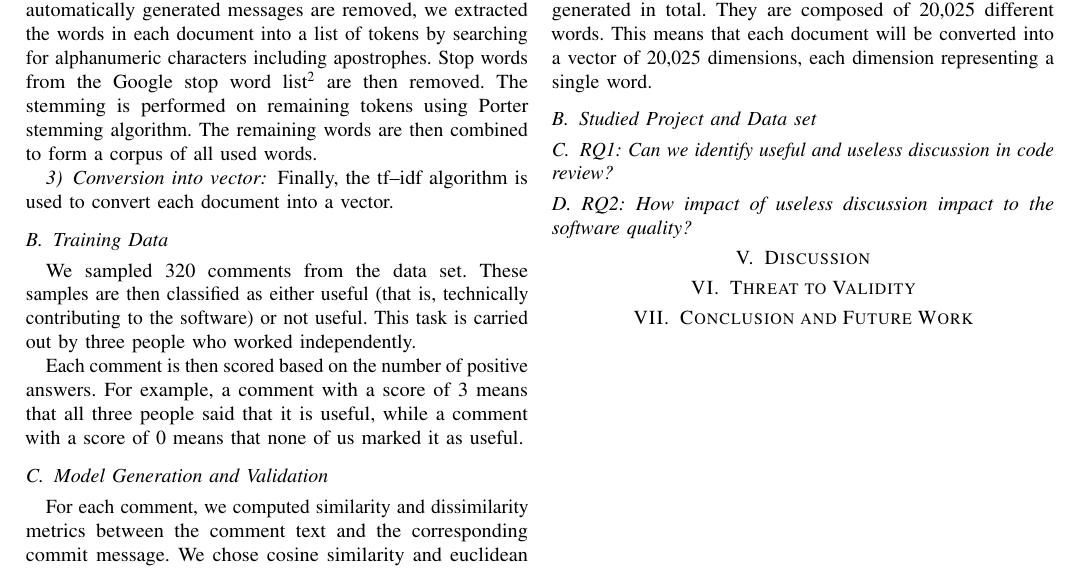
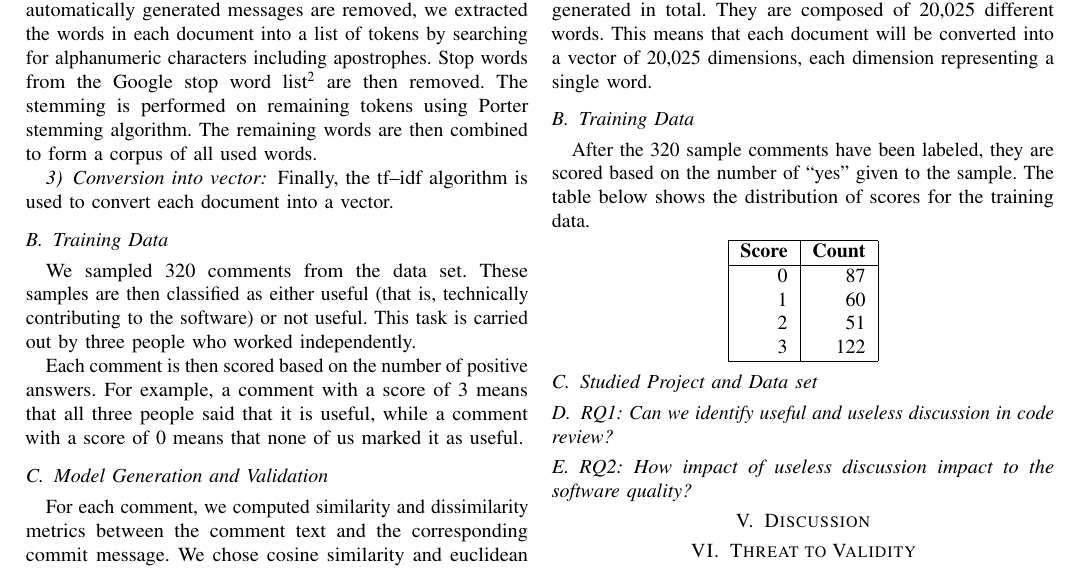
Before and after one commit to sdlab-naist/thaipang-intern-paper, a LaTeX paper (paper.tex): part of page 2 of 2, cut so that both start at the same text. Compiled offline with pdfLaTeX; a LaTeX package or settings file that is missing is left out.

Commit message:
write write write - result: training data

```diff
--- a/paper.tex
+++ b/paper.tex
@@ -192,6 +192,26 @@ After preprocessing, 393,238 tokens are generated in total. They are composed of
 This means that each document will be converted into a vector of 20,025 dimensions, each dimension representing a single word.
 
 
+
+\subsection{Training Data}
+
+After the 320 sample comments have been labeled,
+they are scored based on the number of ``yes'' given to the sample.
+The table below shows the distribution of scores for the training data.
+
+
+\begin{center}
+\begin{tabular}{|r|r|}
+\hline
+\bfseries Score & \bfseries Count \\
+\hline
+0 & 87 \\ 1 & 60 \\ 2 & 51 \\ 3 & 122 \\
+\hline
+\end{tabular}
+\end{center}
+
+
+
 % corpus size and other statistics
 
 
```
